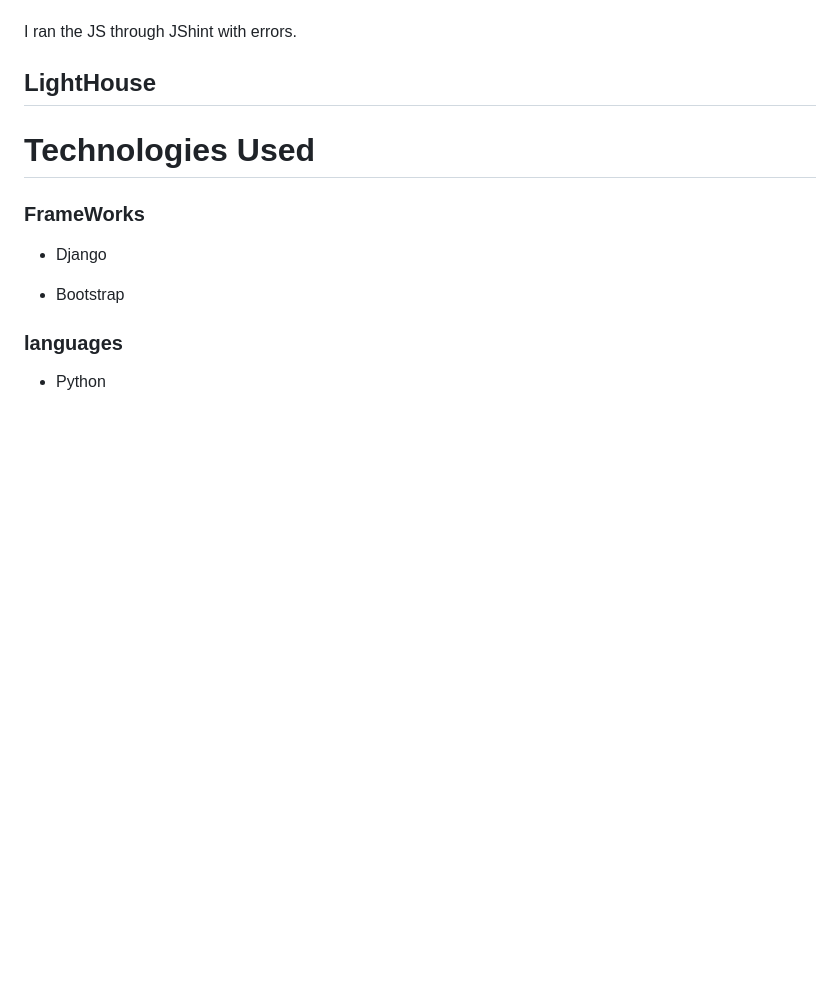
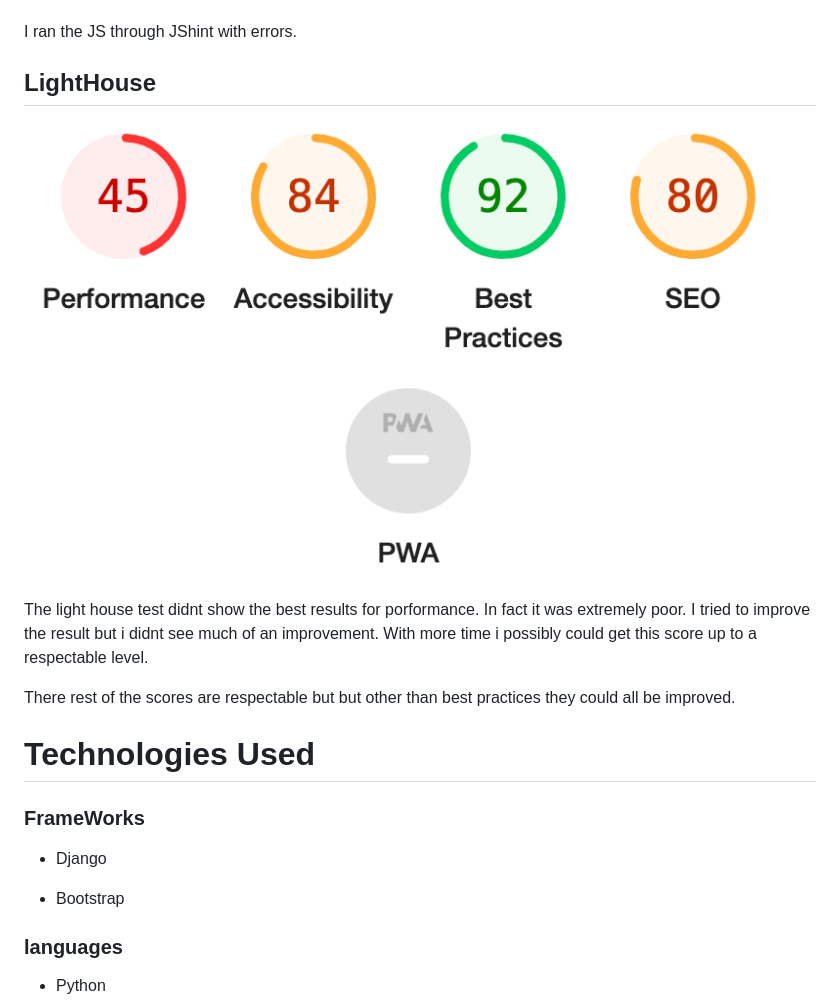
Before and after one commit to Pegrume88/peruse-blog-p4, a Markdown page: README.md, the part around the change. Rendered like a GitHub page; pictures changed too: static/image/lighthouse.png (added); blank space fills up the shorter version.

Commit message:
lighthouse added

```diff
--- a/README.md
+++ b/README.md
@@ -159,6 +159,11 @@ I ran the JS through JShint with errors.
 
 ## LightHouse
 
+![LightHouse](/static/image/lighthouse.png)
+
+The light house test didnt show the best results for porformance. In fact it was extremely poor. I tried to improve the result but i didnt see much of an improvement. With more time i possibly could get this score up to a respectable level.
+
+There rest of the scores are respectable but but other than best practices they could all be improved.
 
 # Technologies Used
 
```
Also changed, not shown: 1 other file.
